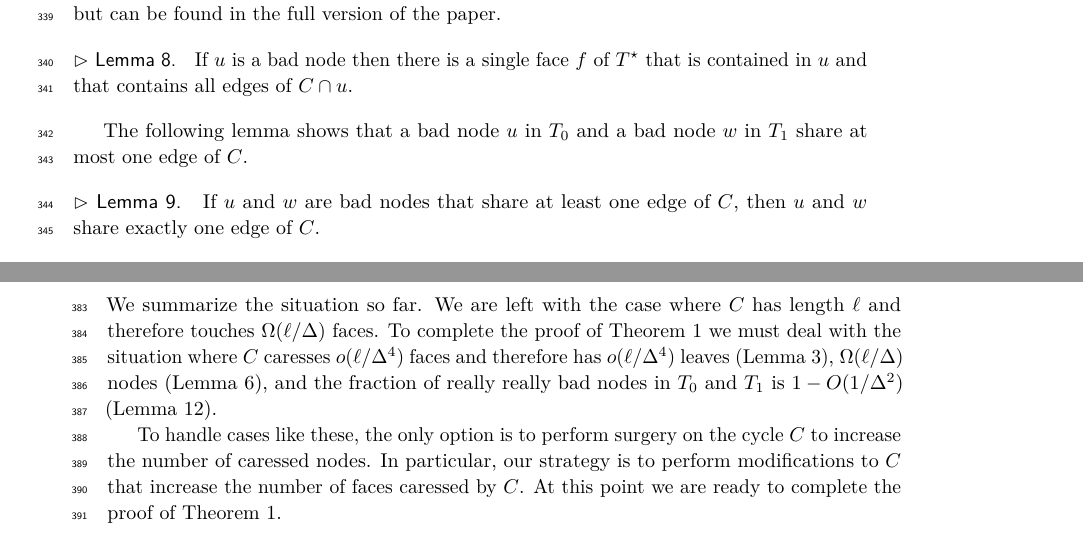
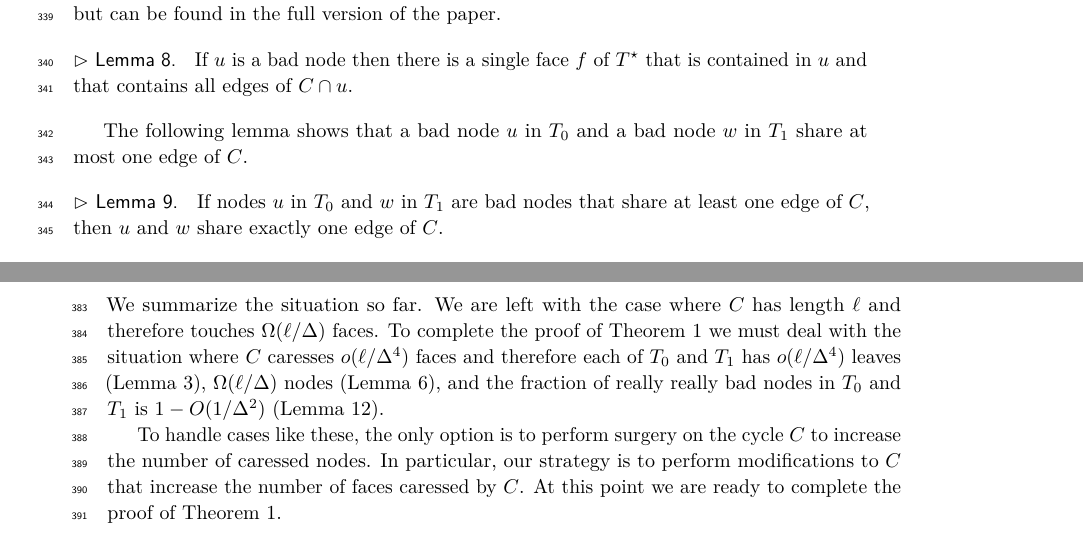
Before and after one commit to patmorin/collsets, a LaTeX paper (collsets.tex): two parts of pages 9 and 10 of 15, joined at a grey line, cut so that both start at the same text. Compiled offline with pdfLaTeX.

Commit message:
Getting closer

```diff
--- a/collsets.tex
+++ b/collsets.tex
@@ -861,8 +861,8 @@ The following lemma shows that a bad node $u$ in $T_0$ and a bad node $w$
 in $T_1$ share at most one edge of $C$.
 
 \begin{lem}\lemlabel{bad-one-shared-edge}
-   If $u$ and $w$ are bad nodes that share at least one edge of $C$, then
-   $u$ and $w$ share exactly one edge of $C$.
+   If nodes $u$ in $T_0$ and $w$ in $T_1$ are bad nodes that share at
+   least one edge of $C$, then $u$ and $w$ share exactly one edge of $C$.
 \end{lem}
 
 \begin{proof}
@@ -1014,7 +1014,8 @@ We summarize the situation so far.  We are left with the case where
 $C$ has length $\ell$ and therefore touches $\Omega(\ell/\Delta)$
 faces.  To complete the proof of \thmref{main} we must deal with
 the situation where $C$ caresses $o(\ell/\Delta^4)$ faces and
-therefore has $o(\ell/\Delta^4)$ leaves (\lemref{one-caressed-leaf}),
+therefore each of $T_0$ and $T_1$ has $o(\ell/\Delta^4)$ leaves
+(\lemref{one-caressed-leaf}),
 $\Omega(\ell/\Delta)$ nodes (\lemref{few-caressed-implies-many-nodes}),
 and the fraction of really really bad nodes in $T_0$ and $T_1$ is
 $1-O(1/\Delta^2)$ (\lemref{lots-of-really-i-bad}).
```
Also changed, not shown: collsets.tex (2 more changed lines).
